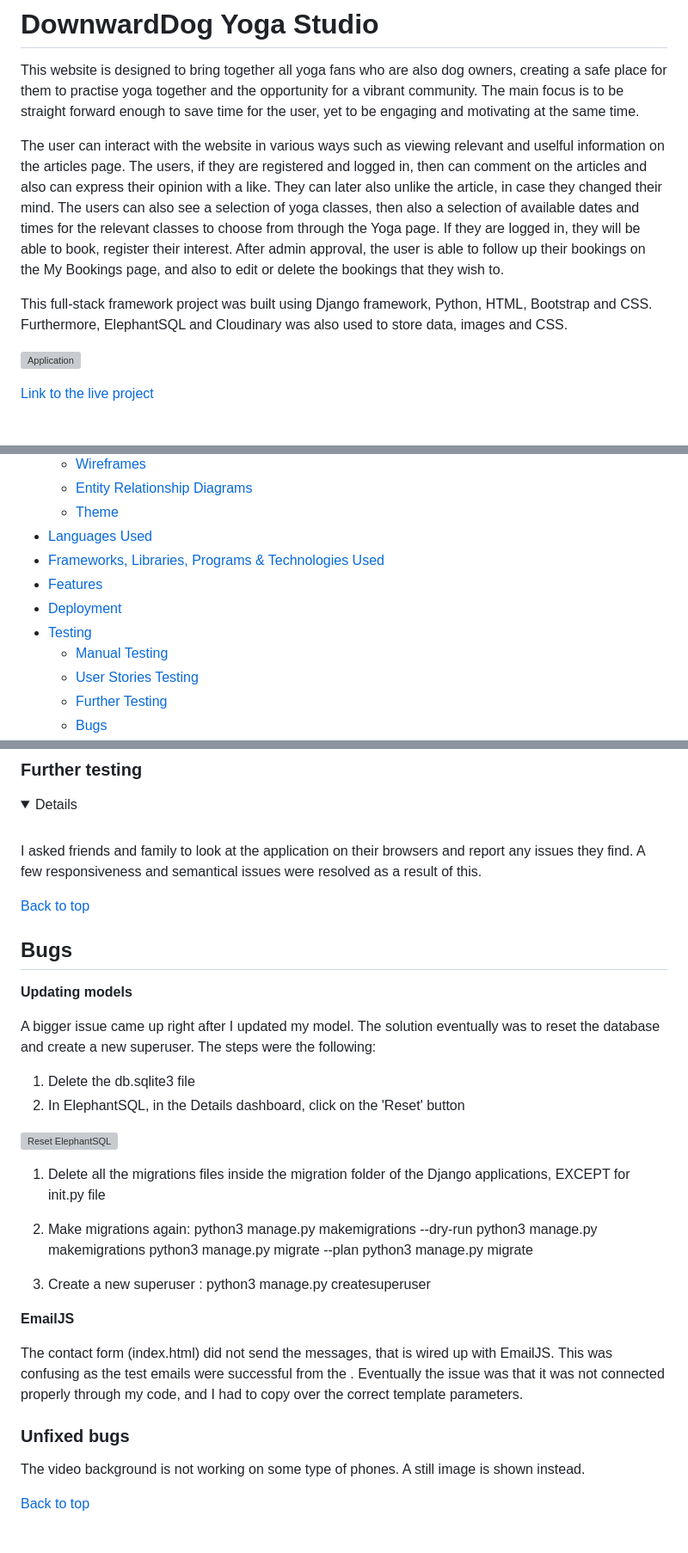
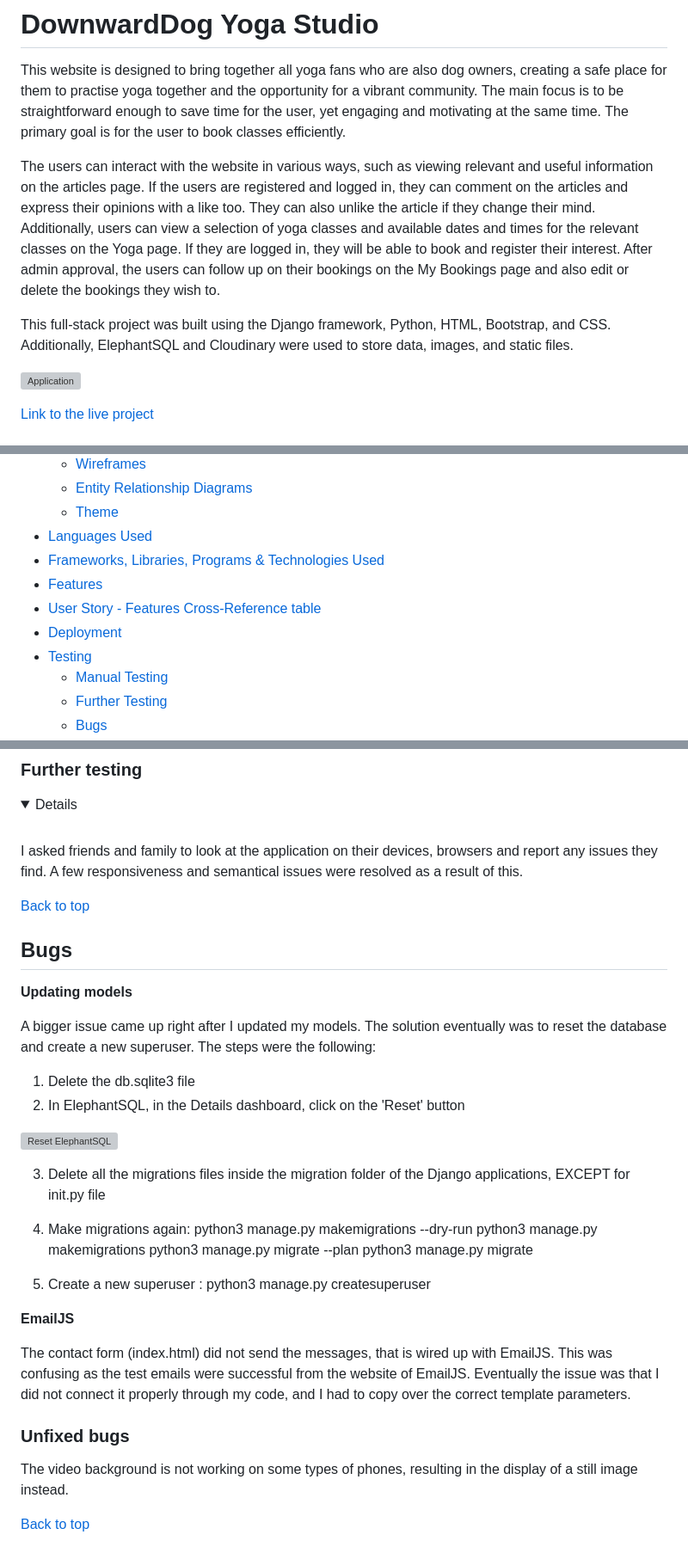
Before and after one commit to Lilla-Kavecsanszki/downwarddog, a Markdown page: README.md, 3 parts joined by grey strips. Shown at 86% size. Rendered like a GitHub page; folded sections open; grey boxes are pictures that could not be loaded.

```diff
--- a/README.md
+++ b/README.md
@@ -1,12 +1,11 @@
 # DownwardDog Yoga Studio
 
 This website is designed to bring together all yoga fans who are also dog owners, creating a safe place for them to practise yoga together and the opportunity for a vibrant community.
-The main focus is to be straight forward enough to save time for the user, yet to be engaging and motivating at the same time.
+The main focus is to be straightforward enough to save time for the user, yet engaging and motivating at the same time. The primary goal is for the user to book classes efficiently.
 
-The user can interact with the website in various ways such as viewing relevant and uselful information on the articles page. The users, if they are registered and logged in, then can comment on the articles and also can express their opinion with a like. They can later also unlike the article, in case they changed their mind.
-The users can also see a selection of yoga classes, then also a selection of available dates and times for the relevant classes to choose from through the Yoga page. If they are logged in, they will be able to book, register their interest. After admin approval, the user is able to follow up their bookings on the My Bookings page, and also to edit or delete the bookings that they wish to.
+The users can interact with the website in various ways, such as viewing relevant and useful information on the articles page. If the users are registered and logged in, they can comment on the articles and express their opinions with a like too. They can also unlike the article if they change their mind. Additionally, users can view a selection of yoga classes and available dates and times for the relevant classes on the Yoga page. If they are logged in, they will be able to book and register their interest. After admin approval, the users can follow up on their bookings on the My Bookings page and also edit or delete the bookings they wish to.
 
-This full-stack framework project was built using Django framework, Python, HTML, Bootstrap and CSS. Furthermore, ElephantSQL and Cloudinary was also used to store data, images and CSS.
+This full-stack project was built using the Django framework, Python, HTML, Bootstrap, and CSS. Additionally, ElephantSQL and Cloudinary were used to store data, images, and static files.
 
 ![Application](README_docs/images/responsive.png "Application")
 
@@ -25,10 +24,10 @@ This full-stack framework project was built using Django framework, Python, HTML
 - [Languages Used](https://github.com/Lilla-Kavecsanszki/downwarddog#languages-used)
 - [Frameworks, Libraries, Programs & Technologies Used](https://github.com/Lilla-Kavecsanszki/downwarddog#frameworks-libraries-programs--technologies-used)
 - [Features](https://github.com/Lilla-Kavecsanszki/downwarddog#features)
+- [User Story - Features Cross-Reference table](https://github.com/Lilla-Kavecsanszki/downwarddog#user-story---features-cross-reference-table)
 - [Deployment](https://github.com/Lilla-Kavecsanszki/downwarddog#deployment)
 - [Testing](https://github.com/Lilla-Kavecsanszki/downwarddog#testing)
   - [Manual Testing](https://github.com/Lilla-Kavecsanszki/downwarddog#manual-testing)
-  - [User Stories Testing](https://github.com/Lilla-Kavecsanszki/downwarddog#user-stories-testing)
   - [Further Testing](https://github.com/Lilla-Kavecsanszki/downwarddog#further-testing)
   - [Bugs](https://github.com/Lilla-Kavecsanszki/downwarddog#bugs)
 - [Credits](https://github.com/Lilla-Kavecsanszki/downwarddog#credits)
@@ -748,7 +732,7 @@ All tests passed successfully, indicating that the specified features and functi
 
 <p>
 <details><summary>Details</summary><br/>
-I asked friends and family to look at the application on their browsers and report any issues they find. A few responsiveness and semantical issues were resolved as a result of this.
+I asked friends and family to look at the application on their devices, browsers and report any issues they find. A few responsiveness and semantical issues were resolved as a result of this.
 </details>
 
 [Back to top](https://github.com/Lilla-Kavecsanszki/downwarddog#contents)
@@ -757,31 +741,31 @@ I asked friends and family to look at the application on their browsers and repo
 
 **Updating models**
 
-A bigger issue came up right after I updated my model. The solution eventually was to reset the database and create a new superuser. The steps were the following:
+A bigger issue came up right after I updated my models. The solution eventually was to reset the database and create a new superuser. The steps were the following:
 
 1. Delete the db.sqlite3 file
 2. In ElephantSQL, in the Details dashboard, click on the 'Reset' button
 
 ![Reset ElephantSQL](README_docs/images/reset_elephantsql.png "reset_elephantsql")
 
-1. Delete all the migrations files inside the migration folder of the Django applications, EXCEPT for init.py file
+3. Delete all the migrations files inside the migration folder of the Django applications, EXCEPT for init.py file
 
-2. Make migrations again:
+4. Make migrations again:
 python3 manage.py makemigrations --dry-run
 python3 manage.py makemigrations
 python3 manage.py migrate --plan
 python3 manage.py migrate
 
-1. Create a new superuser :
+5. Create a new superuser :
 python3 manage.py createsuperuser
 
 **EmailJS**
 
-The contact form (index.html) did not send the messages, that is wired up with EmailJS. This was confusing as the test emails were successful from the . Eventually the issue was that it was not connected properly through my code, and I had to copy over the correct template parameters.
+The contact form (index.html) did not send the messages, that is wired up with EmailJS. This was confusing as the test emails were successful from the website of EmailJS. Eventually the issue was that I did not connect it properly through my code, and I had to copy over the correct template parameters.
 
 ### Unfixed bugs
 
-The video background is not working on some type of phones. A still image is shown instead.
+The video background is not working on some types of phones, resulting in the display of a still image instead.
 
 [Back to top](https://github.com/Lilla-Kavecsanszki/downwarddog#contents)
 
```
Also changed, not shown: other parts of README.md (+54 -71 lines).
